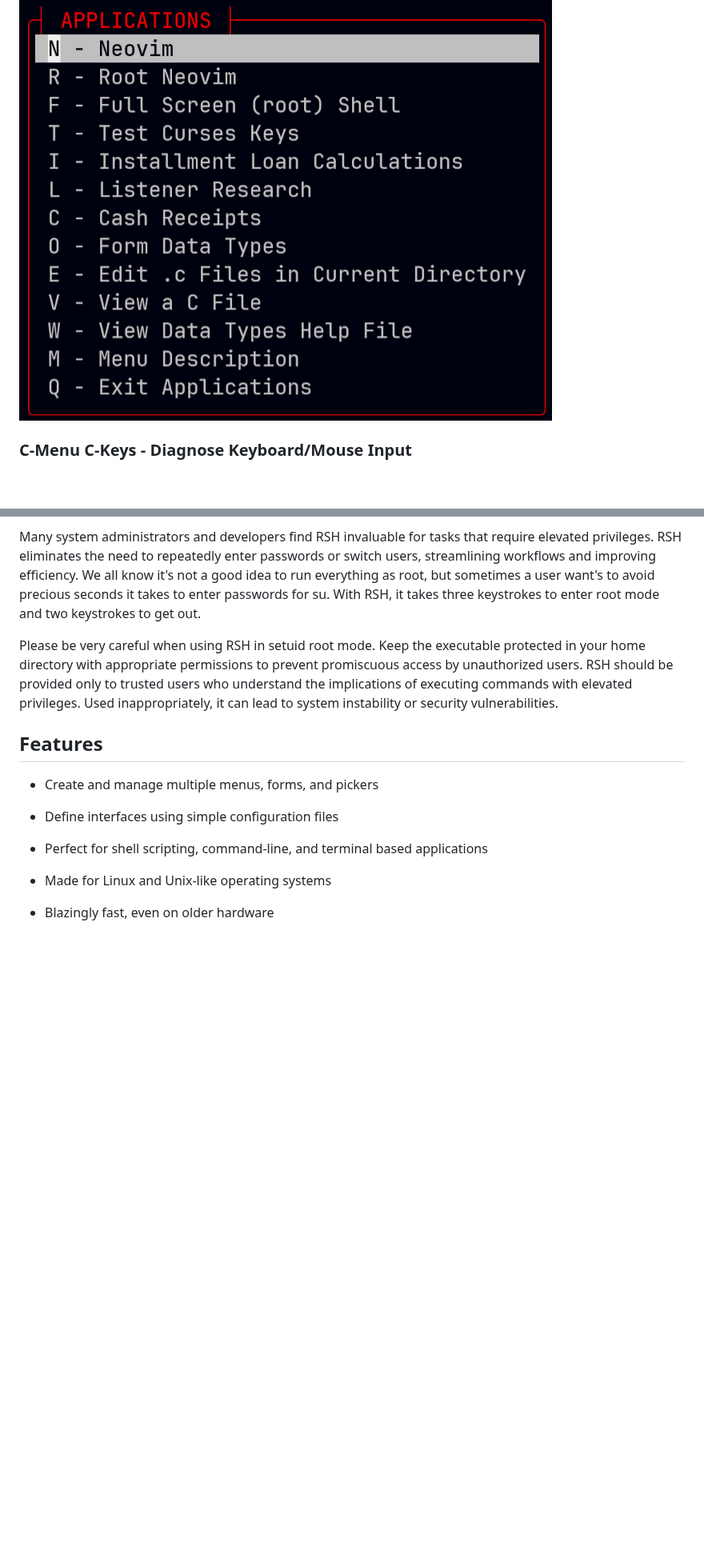
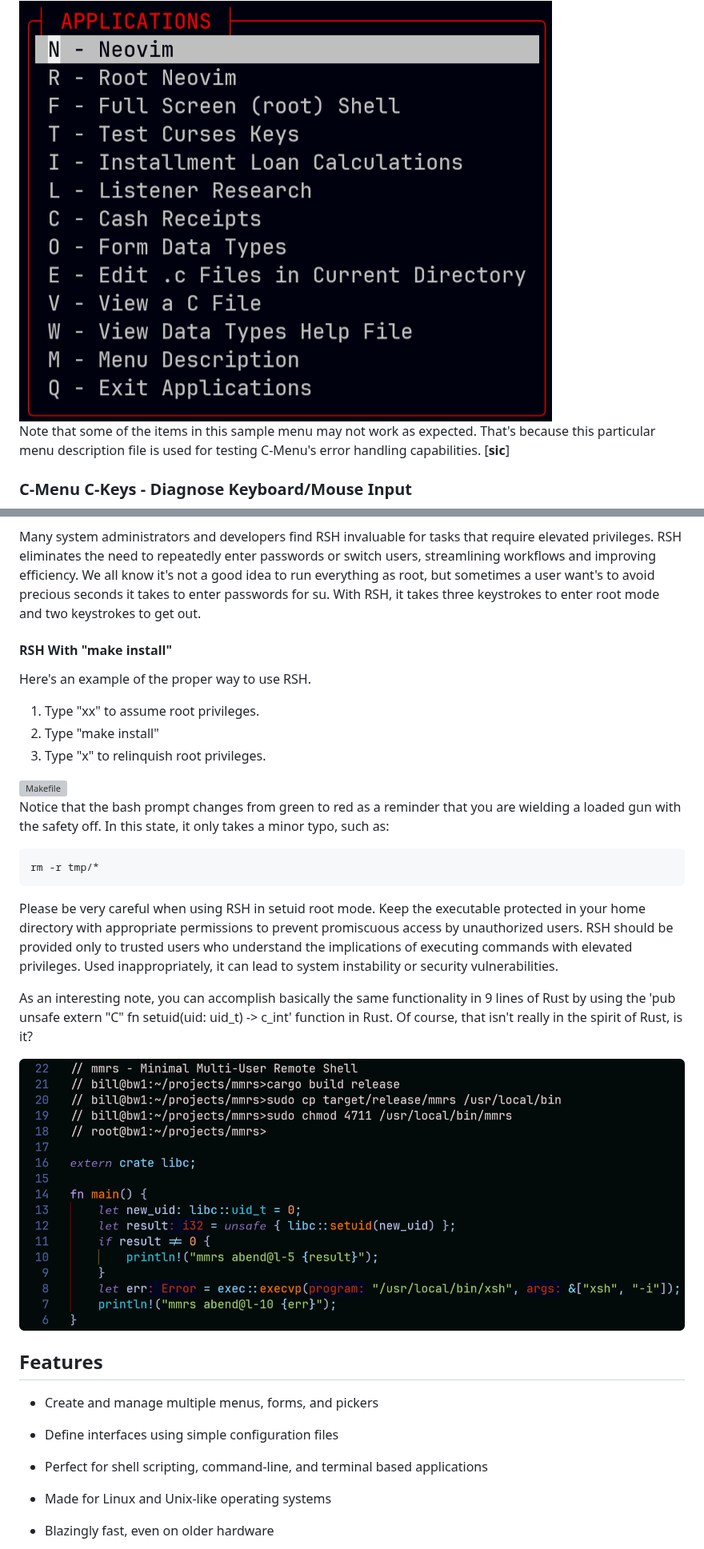
Before and after one commit to BillWaller/C-Menu, a Markdown page: README.md, 2 parts joined by grey strips. Shown at 80% size. Rendered like a GitHub page; blank space fills up the shorter version; grey boxes are pictures that could not be loaded.

````diff
--- a/README.md
+++ b/README.md
@@ -16,6 +16,8 @@ terminal and terminal emulator environments.
 C-Menu reads a simple description file like the one above and displays a menu to the user. When the user selects an item, with either keyboard or mouse, C-Menu executes the corresponding command. It's like writing a shell script, but with a nice TUI menu interface.
 
 <img src="screenshots/applications_menu.png" alt="Curses Keys" title="Sample Menu" />
+
+Note that some of the items in this sample menu may not work as expected. That's because this particular menu description file is used for testing C-Menu's error handling capabilities. [**sic**]
 
 ### C-Menu C-Keys - Diagnose Keyboard/Mouse Input
 
@@ -212,9 +217,23 @@ administrative tasks.
 Many system administrators and developers find RSH invaluable for tasks
 that require elevated privileges. RSH eliminates the need to repeatedly enter
 passwords or switch users, streamlining workflows and improving efficiency. We all
-know it's not a good idea to run everything as root, but sometimes a user want's to
-avoid precious seconds it takes to enter passwords for su. With RSH, it takes three
-keystrokes to enter root mode and two keystrokes to get out.
+know it's not a good idea to run everything as root, but sometimes a user want's to avoid precious seconds it takes to enter passwords for su. With RSH, it takes three keystrokes to enter root mode and two keystrokes to get out.
+
+#### RSH With "make install"
+
+Here's an example of the proper way to use RSH.
+
+1. Type "xx" to assume root privileges.
+2. Type "make install"
+3. Type "x" to relinquish root privileges.
+
+<img src="screenshots/Makefile-out.png" alt="Makefile" title="RSH with make install" />
+
+Notice that the bash prompt changes from green to red as a reminder that you are wielding a loaded gun with the safety off. In this state, it only takes a minor typo, such as:
+
+```
+rm -r tmp/*
+```
 
 Please be very careful when using RSH in setuid root mode. Keep the
 executable protected in your home directory with appropriate permissions
@@ -222,6 +241,10 @@ to prevent promiscuous access by unauthorized users. RSH should be provided
 only to trusted users who understand the implications of executing commands
 with elevated privileges. Used inappropriately, it can lead to system
 instability or security vulnerabilities.
+
+As an interesting note, you can accomplish basically the same functionality in 9 lines of Rust by using the 'pub unsafe extern "C" fn setuid(uid: uid_t) -> c_int' function in Rust. Of course, that isn't really in the spirit of Rust, is it?
+
+<img src="screenshots/mmrs.png" alt="MMRS" title="MMRS" />
 
 ## Features
 
````
Also changed, not shown: other parts of README.md (+28 -25 lines), CMenu.md (+51 -28 lines).
